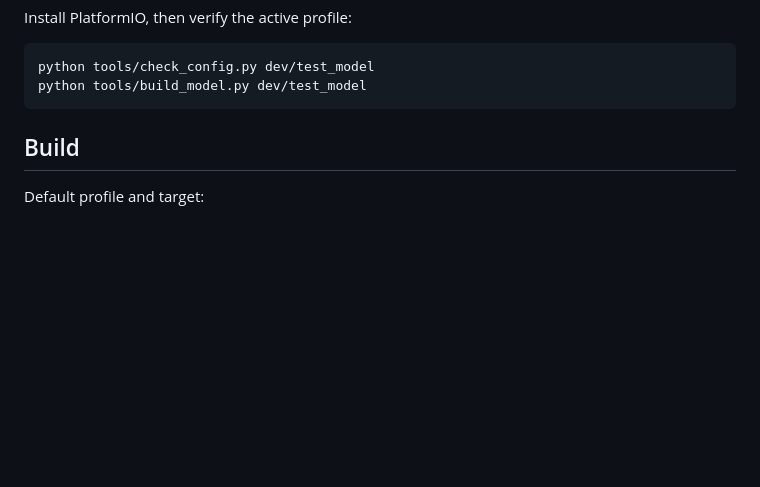
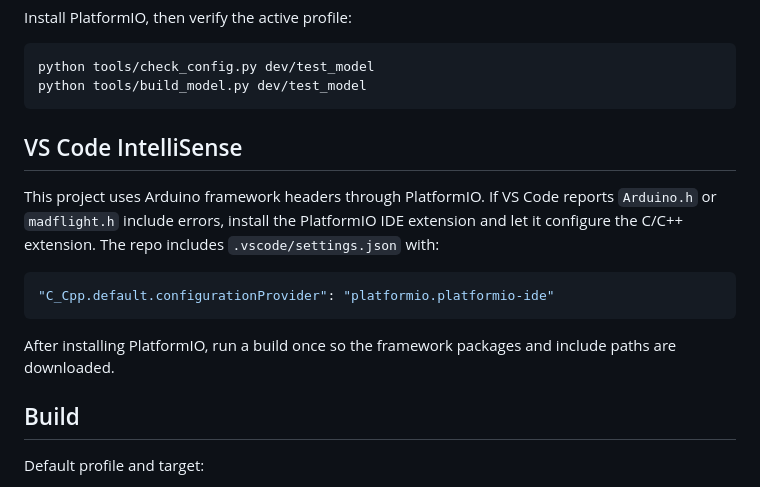
Before and after one commit to TimLai666/airyn, a Markdown page: README.md, the part around the change. GitHub-like rendering; blank space fills up the shorter version.

Commit message:
新增 VS Code 設定檔以支援 IntelliSense，並更新 README.md 說明安裝 PlatformIO 擴充功能的步驟

````diff
--- a/README.md
+++ b/README.md
@@ -47,6 +47,16 @@ Install PlatformIO, then verify the active profile:
 python tools/check_config.py dev/test_model
 python tools/build_model.py dev/test_model
 ```
+
+## VS Code IntelliSense
+
+This project uses Arduino framework headers through PlatformIO. If VS Code reports `Arduino.h` or `madflight.h` include errors, install the PlatformIO IDE extension and let it configure the C/C++ extension. The repo includes `.vscode/settings.json` with:
+
+```json
+"C_Cpp.default.configurationProvider": "platformio.platformio-ide"
+```
+
+After installing PlatformIO, run a build once so the framework packages and include paths are downloaded.
 
 ## Build
 
````
